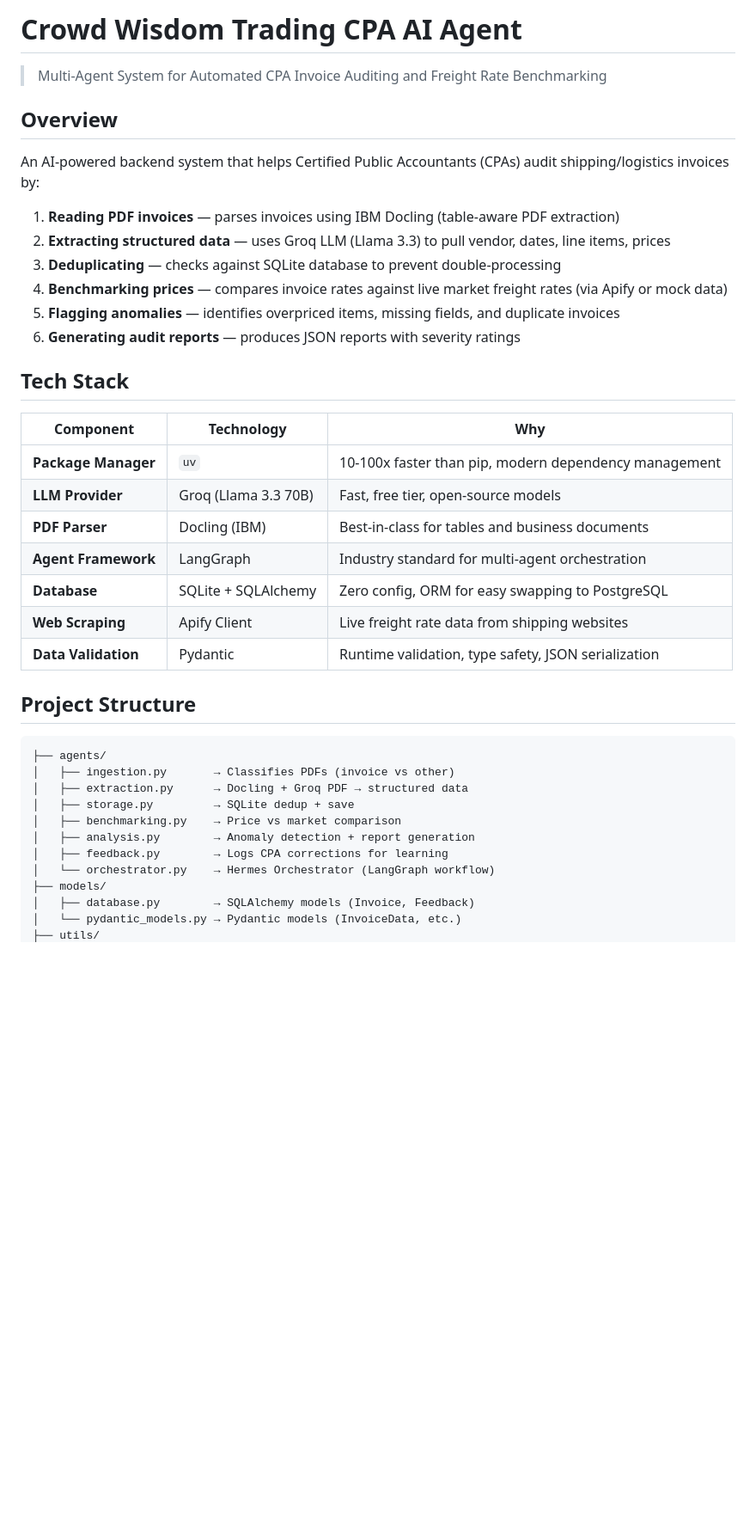
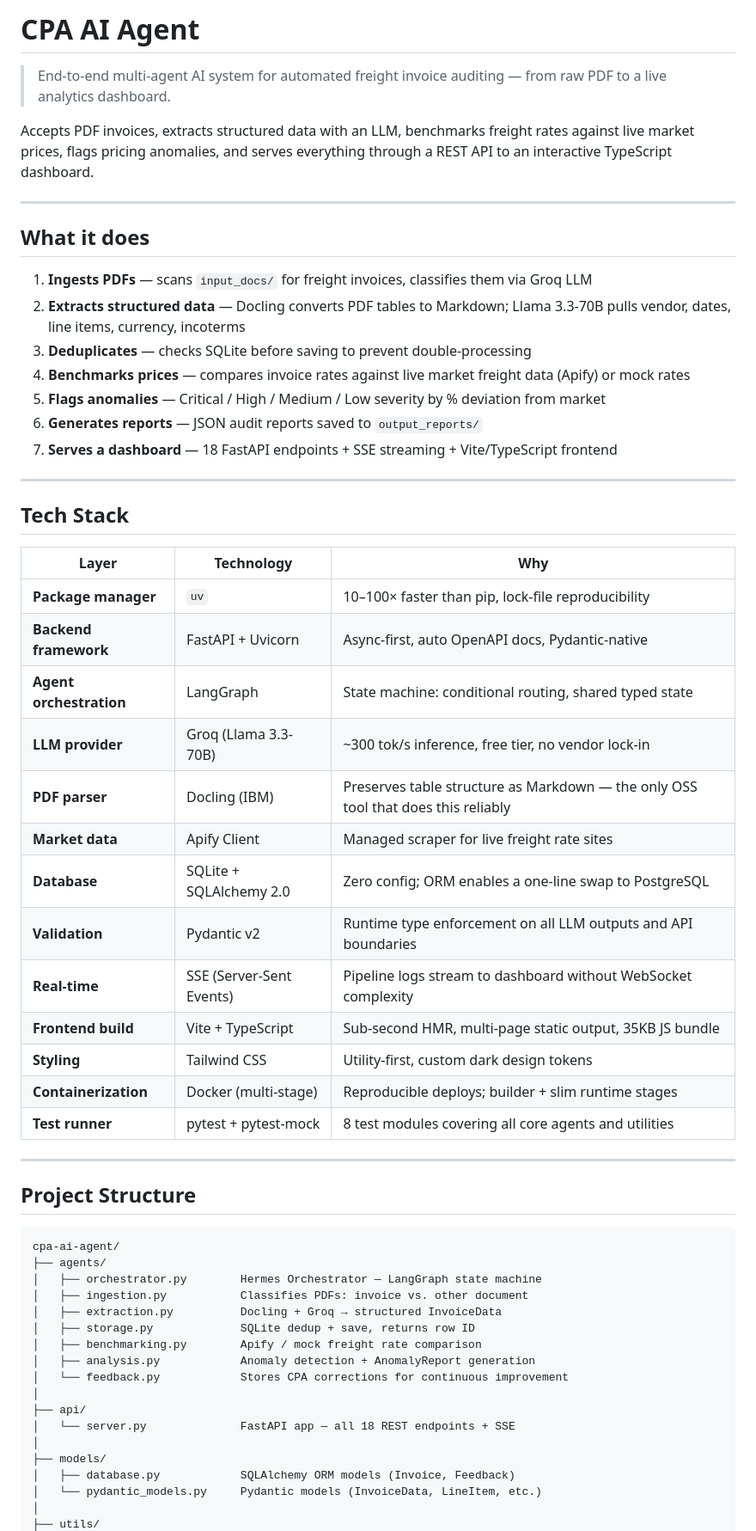
Before and after one commit to Aakarshkumar612/CPA-Ai-AGENT, a Markdown page: README.md, the part around one of its changes. Shown at 86% size. Rendered like a GitHub page; blank space fills up the shorter version.

````diff
--- a/README.md
+++ b/README.md
@@ -1,42 +1,61 @@
-# Crowd Wisdom Trading CPA AI Agent
+# CPA AI Agent
 
-> Multi-Agent System for Automated CPA Invoice Auditing and Freight Rate Benchmarking
+> End-to-end multi-agent AI system for automated freight invoice auditing — from raw PDF to a live analytics dashboard.
 
-## Overview
+Accepts PDF invoices, extracts structured data with an LLM, benchmarks freight rates against live market prices, flags pricing anomalies, and serves everything through a REST API to an interactive TypeScript dashboard.
 
-An AI-powered backend system that helps Certified Public Accountants (CPAs) audit shipping/logistics invoices by:
+---
 
-1. **Reading PDF invoices** — parses invoices using IBM Docling (table-aware PDF extraction)
-2. **Extracting structured data** — uses Groq LLM (Llama 3.3) to pull vendor, dates, line items, prices
-3. **Deduplicating** — checks against SQLite database to prevent double-processing
-4. **Benchmarking prices** — compares invoice rates against live market freight rates (via Apify or mock data)
-5. **Flagging anomalies** — identifies overpriced items, missing fields, and duplicate invoices
-6. **Generating audit reports** — produces JSON reports with severity ratings
+## What it does
+
+1. **Ingests PDFs** — scans `input_docs/` for freight invoices, classifies them via Groq LLM
+2. **Extracts structured data** — Docling converts PDF tables to Markdown; Llama 3.3-70B pulls vendor, dates, line items, currency, incoterms
+3. **Deduplicates** — checks SQLite before saving to prevent double-processing
+4. **Benchmarks prices** — compares invoice rates against live market freight data (Apify) or mock rates
+5. **Flags anomalies** — Critical / High / Medium / Low severity by % deviation from market
+6. **Generates reports** — JSON audit reports saved to `output_reports/`
+7. **Serves a dashboard** — 18 FastAPI endpoints + SSE streaming + Vite/TypeScript frontend
+
+---
 
 ## Tech Stack
 
-| Component | Technology | Why |
-|-----------|-----------|-----|
-| **Package Manager** | `uv` | 10-100x faster than pip, modern dependency management |
-| **LLM Provider** | Groq (Llama 3.3 70B) | Fast, free tier, open-source models |
-| **PDF Parser** | Docling (IBM) | Best-in-class for tables and business documents |
-| **Agent Framework** | LangGraph | Industry standard for multi-agent orchestration |
-| **Database** | SQLite + SQLAlchemy | Zero config, ORM for easy swapping to PostgreSQL |
-| **Web Scraping** | Apify Client | Live freight rate data from shipping websites |
-| **Data Validation** | Pydantic | Runtime validation, type safety, JSON serialization |
+| Layer | Technology | Why |
+|-------|-----------|-----|
+| **Package manager** | `uv` | 10–100× faster than pip, lock-file reproducibility |
+| **Backend framework** | FastAPI + Uvicorn | Async-first, auto OpenAPI docs, Pydantic-native |
+| **Agent orchestration** | LangGraph | State machine: conditional routing, shared typed state |
+| **LLM provider** | Groq (Llama 3.3-70B) | ~300 tok/s inference, free tier, no vendor lock-in |
+| **PDF parser** | Docling (IBM) | Preserves table structure as Markdown — the only OSS tool that does this reliably |
+| **Market data** | Apify Client | Managed scraper for live freight rate sites |
+| **Database** | SQLite + SQLAlchemy 2.0 | Zero config; ORM enables a one-line swap to PostgreSQL |
+| **Validation** | Pydantic v2 | Runtime type enforcement on all LLM outputs and API boundaries |
+| **Real-time** | SSE (Server-Sent Events) | Pipeline logs stream to dashboard without WebSocket complexity |
+| **Frontend build** | Vite + TypeScript | Sub-second HMR, multi-page static output, 35KB JS bundle |
+| **Styling** | Tailwind CSS | Utility-first, custom dark design tokens |
+| **Containerization** | Docker (multi-stage) | Reproducible deploys; builder + slim runtime stages |
+| **Test runner** | pytest + pytest-mock | 8 test modules covering all core agents and utilities |
+
+---
 
 ## Project Structure
 
 ```
+cpa-ai-agent/
 ├── agents/
-│   ├── ingestion.py       → Classifies PDFs (invoice vs other)
-│   ├── extraction.py      → Docling + Groq PDF → structured data
-│   ├── storage.py         → SQLite dedup + save
-│   ├── benchmarking.py    → Price vs market comparison
-│   ├── analysis.py        → Anomaly detection + report generation
-│   ├── feedback.py        → Logs CPA corrections for learning
-│   └── orchestrator.py    → Hermes Orchestrator (LangGraph workflow)
+│   ├── orchestrator.py        Hermes Orchestrator — LangGraph state machine
+│   ├── ingestion.py           Classifies PDFs: invoice vs. other document
+│   ├── extraction.py          Docling + Groq → structured InvoiceData
+│   ├── storage.py             SQLite dedup + save, returns row ID
+│   ├── benchmarking.py        Apify / mock freight rate comparison
+│   ├── analysis.py            Anomaly detection + AnomalyReport generation
+│   └── feedback.py            Stores CPA corrections for continuous improvement
+│
+├── api/
+│   └── server.py              FastAPI app — all 18 REST endpoints + SSE
+│
 ├── models/
-│   ├── database.py        → SQLAlchemy models (Invoice, Feedback)
-│   └── pydantic_models.py → Pydantic models (InvoiceData, etc.)
+│   ├── database.py            SQLAlchemy ORM models (Invoice, Feedback)
+│   └── pydantic_models.py     Pydantic models (InvoiceData, LineItem, etc.)
+│
 ├── utils/
````
Also changed, not shown: other parts of README.md (+236 -101 lines).
